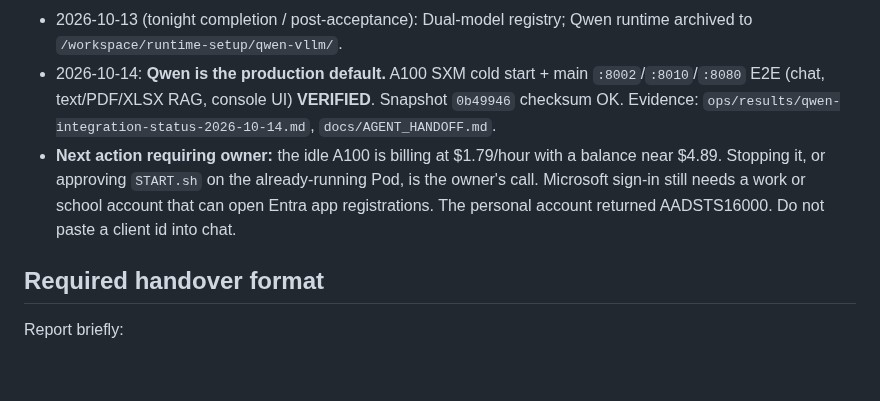
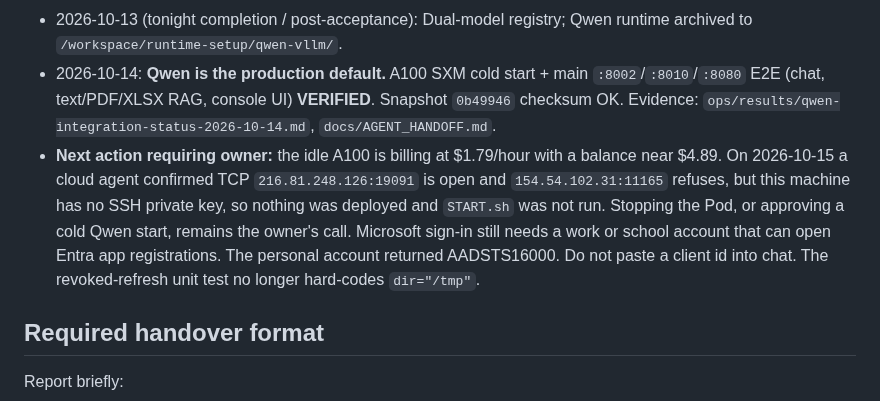
Before and after one commit to henokmeron/AI-PLAYBOOK.md, a Markdown page: AUTONOMOUS_WORK_QUEUE.md, the part around the change. Drawn GitHub-style; blank space fills up the shorter version.

```diff
--- a/AUTONOMOUS_WORK_QUEUE.md
+++ b/AUTONOMOUS_WORK_QUEUE.md
@@ -55,7 +55,7 @@ Keep Qwen3.5-27B as the RunPod-first production default, preserve volume recover
 - 2026-10-13 (honest integration status): **Partially yes — not fully the platform** (historical). Superseded by 2026-10-14 status.
 - 2026-10-13 (tonight completion / post-acceptance): Dual-model registry; Qwen runtime archived to `/workspace/runtime-setup/qwen-vllm/`.
 - 2026-10-14: **Qwen is the production default.** A100 SXM cold start + main `:8002`/`:8010`/`:8080` E2E (chat, text/PDF/XLSX RAG, console UI) **VERIFIED**. Snapshot `0b49946` checksum OK. Evidence: `ops/results/qwen-integration-status-2026-10-14.md`, `docs/AGENT_HANDOFF.md`.
-- **Next action requiring owner:** the idle A100 is billing at $1.79/hour with a balance near $4.89. Stopping it, or approving `START.sh` on the already-running Pod, is the owner's call. Microsoft sign-in still needs a work or school account that can open Entra app registrations. The personal account returned AADSTS16000. Do not paste a client id into chat.
+- **Next action requiring owner:** the idle A100 is billing at $1.79/hour with a balance near $4.89. On 2026-10-15 a cloud agent confirmed TCP `216.81.248.126:19091` is open and `154.54.102.31:11165` refuses, but this machine has no SSH private key, so nothing was deployed and `START.sh` was not run. Stopping the Pod, or approving a cold Qwen start, remains the owner's call. Microsoft sign-in still needs a work or school account that can open Entra app registrations. The personal account returned AADSTS16000. Do not paste a client id into chat. The revoked-refresh unit test no longer hard-codes `dir="/tmp"`.
 
 ## Required handover format
 Report briefly:
```
Also changed, not shown: docs/AGENT_HANDOFF.md (+9 -1 lines).
